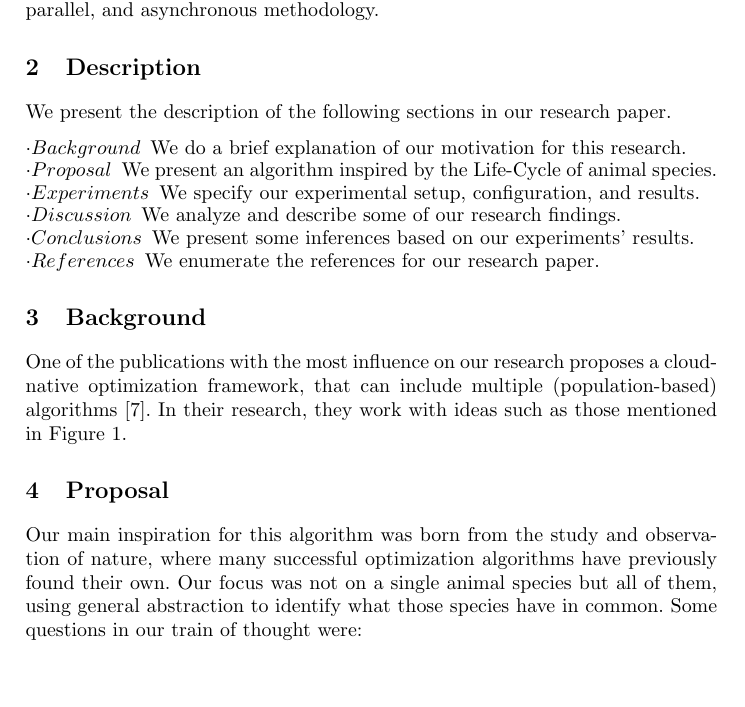
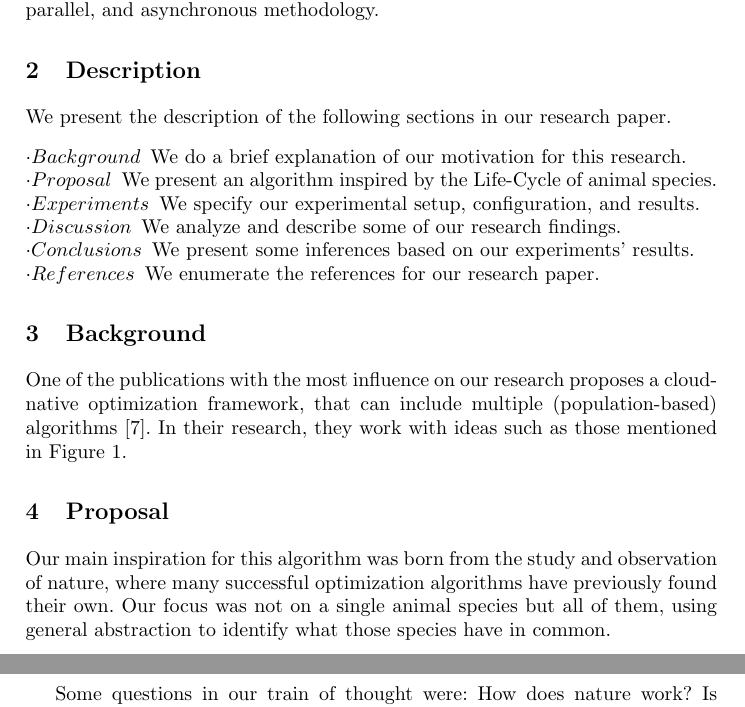
Before and after one commit to jcarlosfelix/paper_life-cycle, a LaTeX paper (paper.tex): part of page 2 of 12 before the commit and two parts of pages 2 and 3 of 12 after it, the two joined at a grey line, cut so that both start at the same text, the shorter picture padded with empty space. The pictures show the PDF file paper.pdf that the author committed with the source.

Commit message:
Work in progress
Proposal improvement.

```diff
--- a/paper.tex
+++ b/paper.tex
@@ -142,19 +142,14 @@ they work with ideas such as those mentioned in Figure~\ref{fig1}.
 Our main inspiration for this algorithm was born from the study and observation
 of nature, where many successful optimization algorithms have previously found
 their own. Our focus was not on a single animal species but all of them, using
-general abstraction to identify what those species have in common. Some
-questions in our train of thought were:
+general abstraction to identify what those species have in common.
 
-\begin{description}  % When enumerating with description, bullet alternatives: cdot, bullet, ast
-    \item[$\cdot$] How does nature work?
-    \item[$\cdot$] Is evolution real?
-    \item[$\cdot$] How do we enforce natural selection in evolution?
-    \item[$\cdot$] What is the role of the attraction between couples on reproduction?
-    \item[$\cdot$] How much of a factor is the attraction's role in the evolution of the species?
-    \item[$\cdot$] What is the role of death in all of this?
-    \item[$\cdot$] How much of an impact does death have on the evolution of a species?
-    \item[$\cdot$] How do we include those ideas into our algorithm?
-\end{description}
+Some questions in our train of thought were: How does nature work? Is evolution
+real? How do we enforce natural selection in evolution? What is the role of the
+attraction between couples on reproduction? How much of a factor is the
+attraction's role in the evolution of the species? What is the role of death in
+all of this? How much of an impact does death have on the evolution of a
+species? How do we include those ideas into our algorithm?
 
 In our analysis, we consider a broad animal spectrum, from bacteria to humans
 and lions, finding our inspiration on the biological Life Cycle of the animal
```
Also changed, not shown: paper.pdf.
